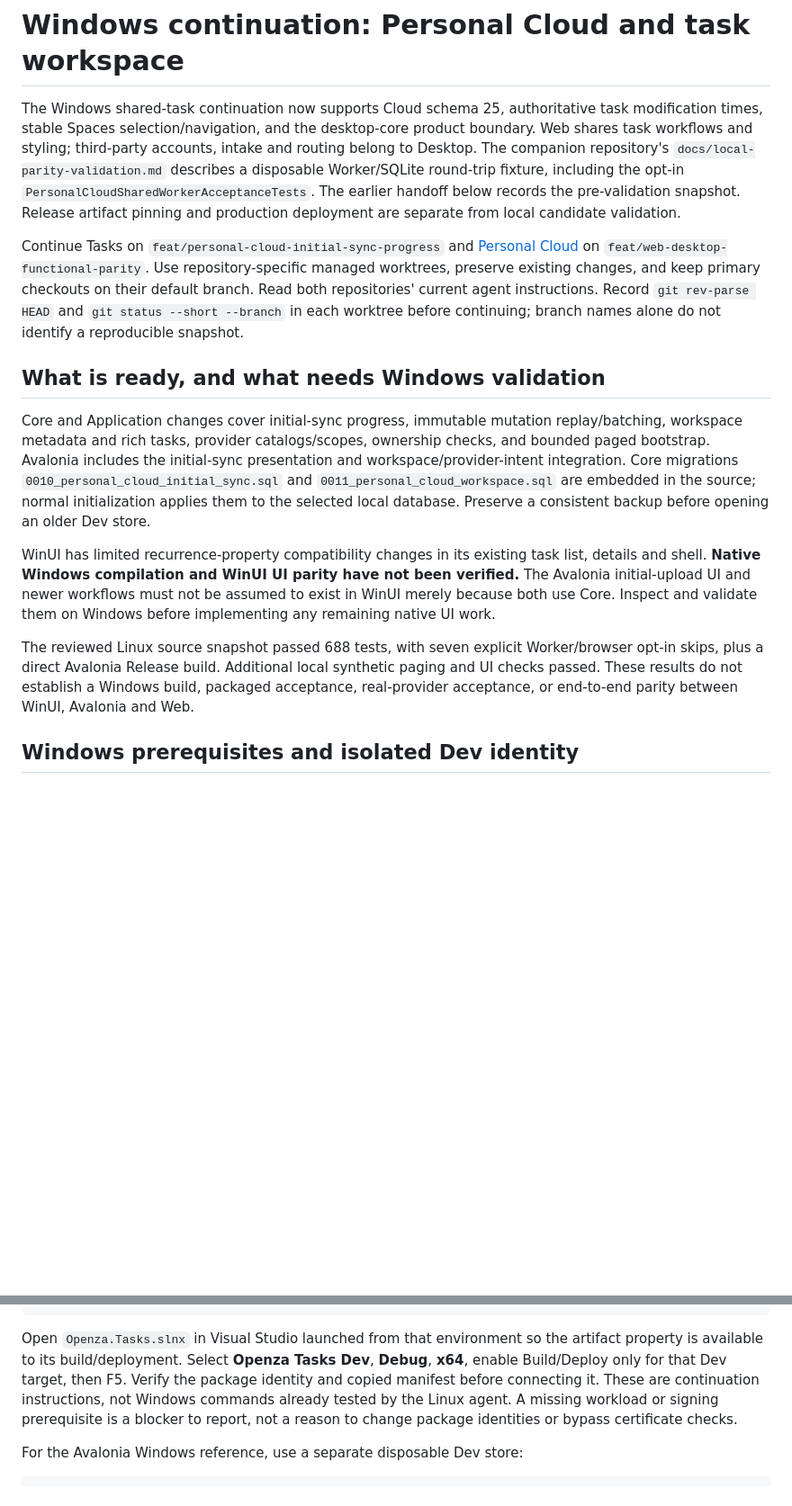
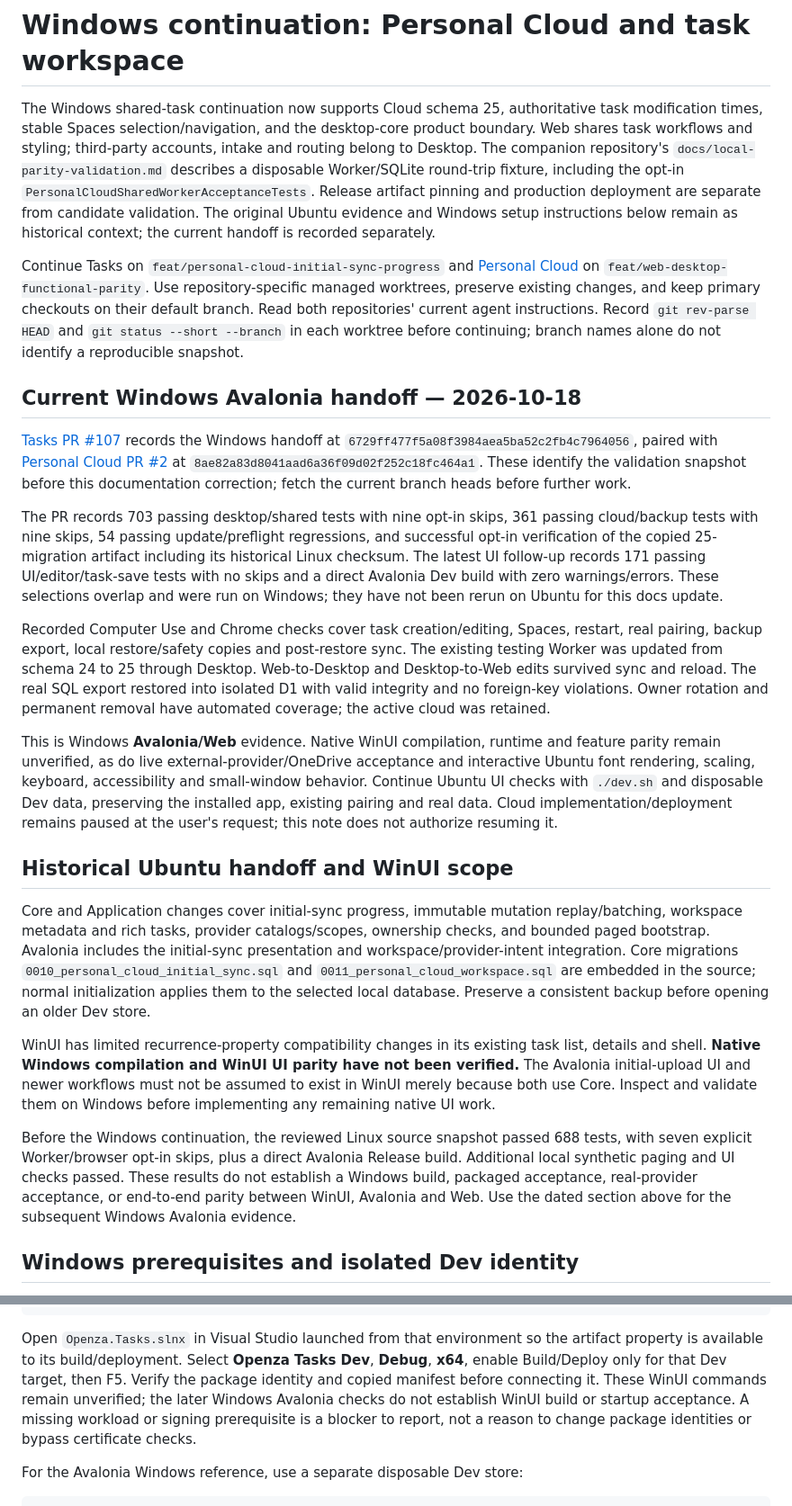
Before and after one commit to openza/tasks, a Markdown page: docs/windows-continuation.md, 2 parts joined by grey strips. Shown at 90% size. Rendered like a GitHub page; blank space fills up the shorter version.

Commit message:
docs: refresh Windows Avalonia continuation evidence

```diff
--- a/docs/windows-continuation.md
+++ b/docs/windows-continuation.md
@@ -6,8 +6,9 @@ product boundary. Web shares task workflows and styling; third-party accounts,
 intake and routing belong to Desktop. The companion repository's
 `docs/local-parity-validation.md` describes a disposable Worker/SQLite round-trip
 fixture, including the opt-in `PersonalCloudSharedWorkerAcceptanceTests`.
-The earlier handoff below records the pre-validation snapshot. Release artifact
-pinning and production deployment are separate from local candidate validation.
+Release artifact pinning and production deployment are separate from candidate
+validation. The original Ubuntu evidence and Windows setup instructions below
+remain as historical context; the current handoff is recorded separately.
 
 Continue Tasks on `feat/personal-cloud-initial-sync-progress` and
 [Personal Cloud](https://github.com/openza/personal-cloud) on
@@ -17,7 +18,40 @@ Read both repositories' current agent instructions. Record `git rev-parse HEAD`
 and `git status --short --branch` in each worktree before continuing; branch
 names alone do not identify a reproducible snapshot.
 
-## What is ready, and what needs Windows validation
+## Current Windows Avalonia handoff — 2026-10-18
+
+[Tasks PR #107](https://github.com/openza/tasks/pull/107) records the Windows
+handoff at `6729ff477f5a08f3984aea5ba52c2fb4c7964056`, paired with
+[Personal Cloud PR #2](https://github.com/openza/personal-cloud/pull/2) at
+`8ae82a83d8041aad6a36f09d02f252c18fc464a1`. These identify the validation
+snapshot before this documentation correction; fetch the current branch heads
+before further work.
+
+The PR records 703 passing desktop/shared tests with nine opt-in skips, 361
+passing cloud/backup tests with nine skips, 54 passing update/preflight
+regressions, and successful opt-in verification of the copied 25-migration
+artifact including its historical Linux checksum. The latest UI follow-up
+records 171 passing UI/editor/task-save tests with no skips and a direct
+Avalonia Dev build with zero warnings/errors. These selections overlap and
+were run on Windows; they have not been rerun on Ubuntu for this docs update.
+
+Recorded Computer Use and Chrome checks cover task creation/editing, Spaces,
+restart, real pairing, backup export, local restore/safety copies and
+post-restore sync. The existing testing Worker was updated from schema 24 to
+25 through Desktop. Web-to-Desktop and Desktop-to-Web edits survived sync and
+reload. The real SQL export restored into isolated D1 with valid integrity
+and no foreign-key violations. Owner rotation and permanent removal have
+automated coverage; the active cloud was retained.
+
+This is Windows **Avalonia/Web** evidence. Native WinUI compilation, runtime
+and feature parity remain unverified, as do live external-provider/OneDrive
+acceptance and interactive Ubuntu font rendering, scaling, keyboard,
+accessibility and small-window behavior. Continue Ubuntu UI checks with
+`./dev.sh` and disposable Dev data, preserving the installed app, existing
+pairing and real data. Cloud implementation/deployment remains paused at the
+user's request; this note does not authorize resuming it.
+
+## Historical Ubuntu handoff and WinUI scope
 
 Core and Application changes cover initial-sync progress, immutable mutation
 replay/batching, workspace metadata and rich tasks, provider catalogs/scopes,
@@ -33,11 +67,12 @@ have not been verified.** The Avalonia initial-upload UI and newer workflows
 must not be assumed to exist in WinUI merely because both use Core. Inspect and
 validate them on Windows before implementing any remaining native UI work.
 
-The reviewed Linux source snapshot passed 688 tests, with seven explicit
-Worker/browser opt-in skips, plus a direct Avalonia Release build. Additional
-local synthetic paging and UI checks passed. These results do not establish a
+Before the Windows continuation, the reviewed Linux source snapshot passed
+688 tests, with seven explicit Worker/browser opt-in skips, plus a direct
+Avalonia Release build. Additional local synthetic paging and UI checks passed. These results do not establish a
 Windows build, packaged acceptance, real-provider acceptance, or end-to-end
-parity between WinUI, Avalonia and Web.
+parity between WinUI, Avalonia and Web. Use the dated section above for the
+subsequent Windows Avalonia evidence.
 
 ## Windows prerequisites and isolated Dev identity
 
@@ -143,9 +179,10 @@ Open `Openza.Tasks.slnx` in Visual Studio launched from that environment so the
 artifact property is available to its build/deployment. Select **Openza Tasks
 Dev**, **Debug**, **x64**, enable Build/Deploy only for that Dev target, then
 F5. Verify the package identity and copied manifest before connecting it.
-These are continuation instructions, not Windows commands already tested by
-the Linux agent. A missing workload or signing prerequisite is a blocker to
-report, not a reason to change package identities or bypass certificate checks.
+These WinUI commands remain unverified; the later Windows Avalonia checks do
+not establish WinUI build or startup acceptance. A missing workload or signing
+prerequisite is a blocker to report, not a reason to change package identities
+or bypass certificate checks.
 
 For the Avalonia Windows reference, use a separate disposable Dev store:
 
```
Also changed, not shown: other parts of docs/windows-continuation.md (+18 -13 lines), docs/personal-cloud-initial-sync.md (+4 -4 lines).
